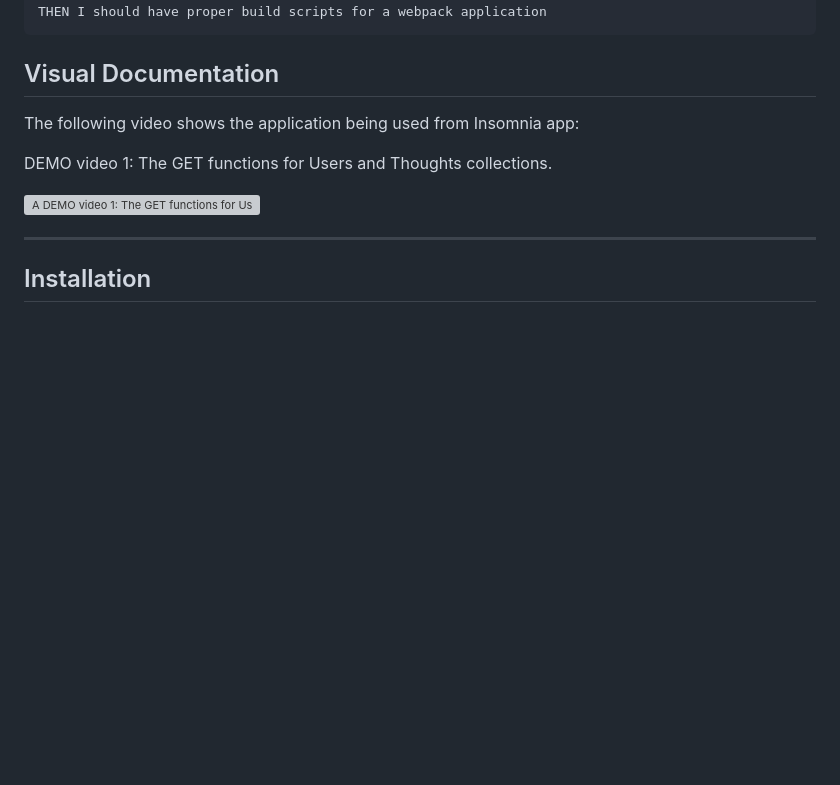
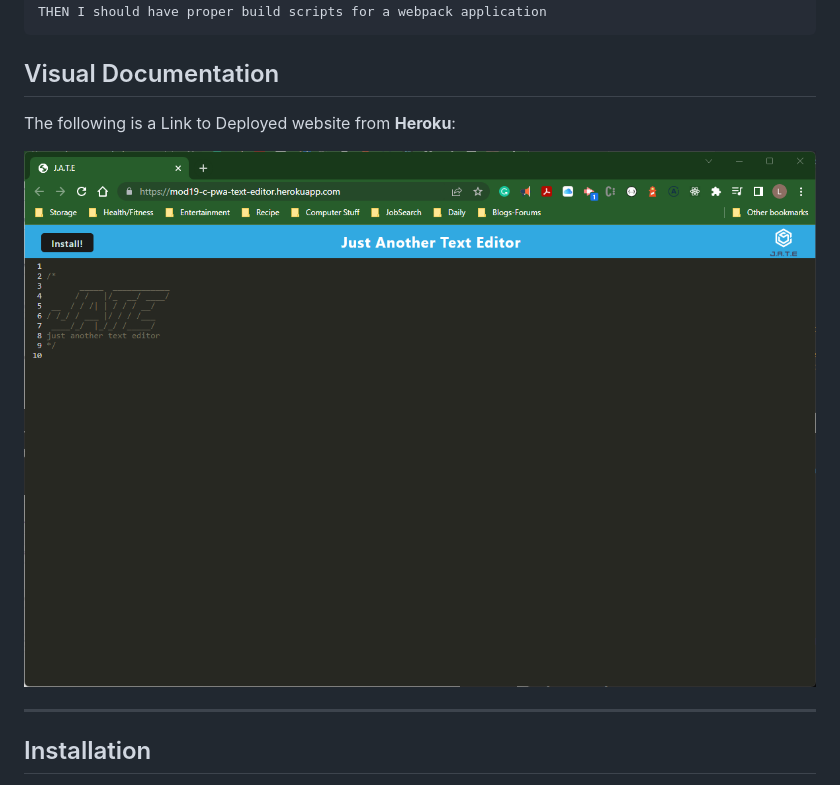
Before and after one commit to LRicciardo/MOD19-C-PWA-Text-Editor, a Markdown page: README.md, the part around the change printed below. GitHub-like rendering; pictures changed too: assets/Screenshot 2023-02-05 150622.png (added); blank space fills up the shorter version; grey boxes are pictures that could not be loaded.

```diff
--- a/README.md
+++ b/README.md
@@ -60,12 +60,9 @@ THEN I should have proper build scripts for a webpack application
 
 ## Visual Documentation
 
-The following video shows the application being used from Insomnia app:
+The following is a Link to Deployed website from **Heroku**:
 
-DEMO video 1: The GET functions for Users and Thoughts collections.
-
-[![A DEMO video 1: The GET functions for Users and Thought collections.](./assets/18-nosql-homework-demo-01.gif)](https://drive.google.com/file/d/1LQAs72pn20lpKHoluigqOqtGrxclS1Ak/view?usp=share_link)
-
+[![ScreenShot](./assets/Screenshot%202023-02-05%20150622.png "Link to website")](https://mod19-c-pwa-text-editor.herokuapp.com/)
 ***
 
 ## Installation
```
Also changed, not shown: other parts of README.md (+1 -1 lines), assets/Screenshot IndexedDB.png (added), 7 other files.
